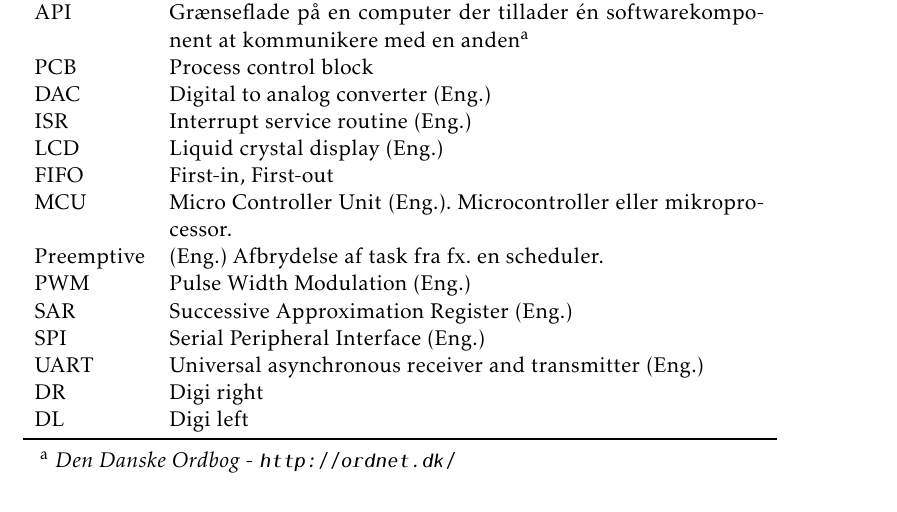
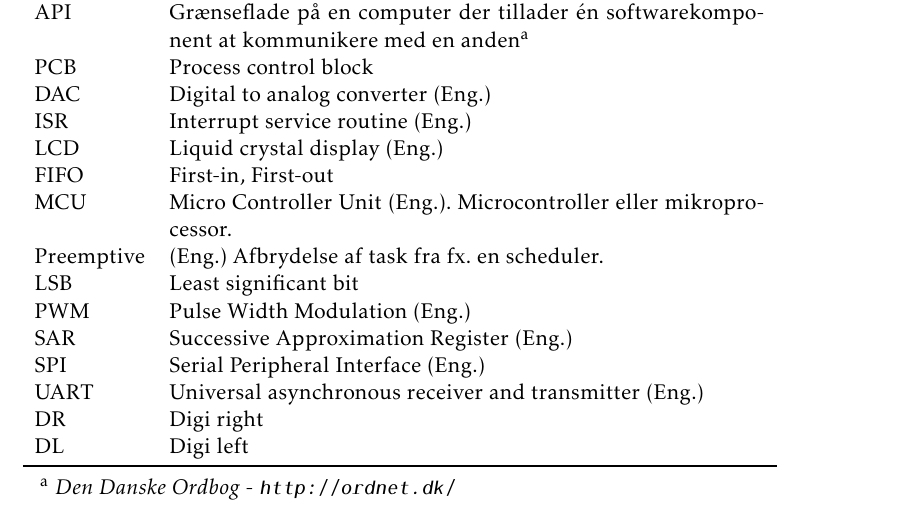
Before and after one commit to jorn/F18.GR3, a LaTeX book (rapport.tex, which reads section/ord.tex): part of page 46 of 53, cut so that both start at the same text. Compiled offline with pdfLaTeX.

Commit message:
Tilføjet ord til ordliste

```diff
--- a/section/ord.tex
+++ b/section/ord.tex
@@ -22,6 +22,7 @@
 			MCU       	& Micro Controller Unit (Eng.). Microcontroller eller mikroprocessor. \\
 %			Periferienhed & Selvkørende hardwaremodul i mikrocontrollerens arkitektur.\\
 			Preemptive	& (Eng.) Afbrydelse af task fra fx. en scheduler.\\
+			LSB			& Least significant bit\\
 			PWM			& Pulse Width Modulation (Eng.) \\
 			SAR			& Successive Approximation Register (Eng.)\\
 %			Shell		& Brugerinterface (CLI) til operativsystemets funktionalitet.\\
```
